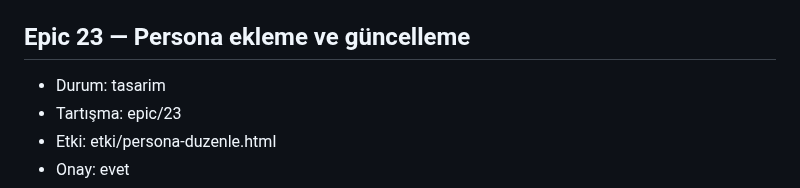
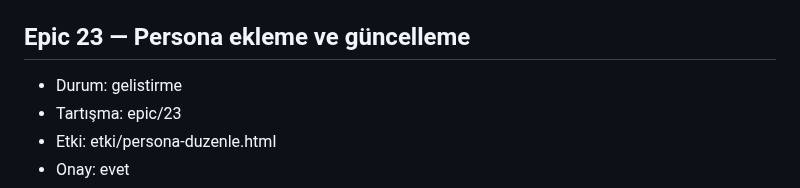
Before and after one commit to miracmenekse/mdk, a Markdown page: PLAN.md, the part around the change. Rendered like a GitHub page.

Commit message:
epic 23: gelistir

```diff
--- a/PLAN.md
+++ b/PLAN.md
@@ -680,7 +680,7 @@ Kullanıcı tarifi (Yalın Kip, tartışma yok). `persona/takim.json`'daki eski
   - Kapı: `node -e "import('./panel/ciz.mjs').then(m=>{const A=require('assert');const h=m.personaTakimHtml({personalar:[{ad:'A'},{ad:'B'},{ad:'C'},{ad:'D'},{ad:'E'}]});A.ok(h.includes('persona-kart persona-d'));A.ok(h.includes('persona-kart persona-a\" data-index=\"4\"'));const b=m.personaBalonlarHtml('## A\n\nx\n\n## B\n\nx\n\n## C\n\nx\n\n## D\n\nx');A.ok(b.includes('persona-balon persona-d'));const c=require('fs').readFileSync('panel/index.html','utf8');A.ok(c.includes('.persona-d .avatar'));A.ok(/data-theme=\"light\"\]\) \.persona-d \.metin/.test(c))})"`
 
 ## Epic 23 — Persona ekleme ve güncelleme
-- Durum: tasarim
+- Durum: gelistirme
 - Tartışma: epic/23
 - Etki: etki/persona-duzenle.html
 - Onay: evet
```
